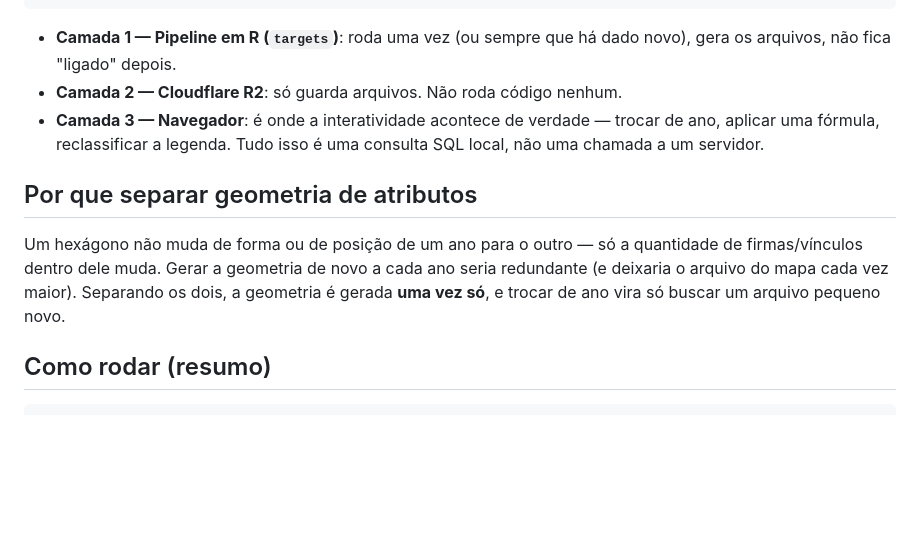
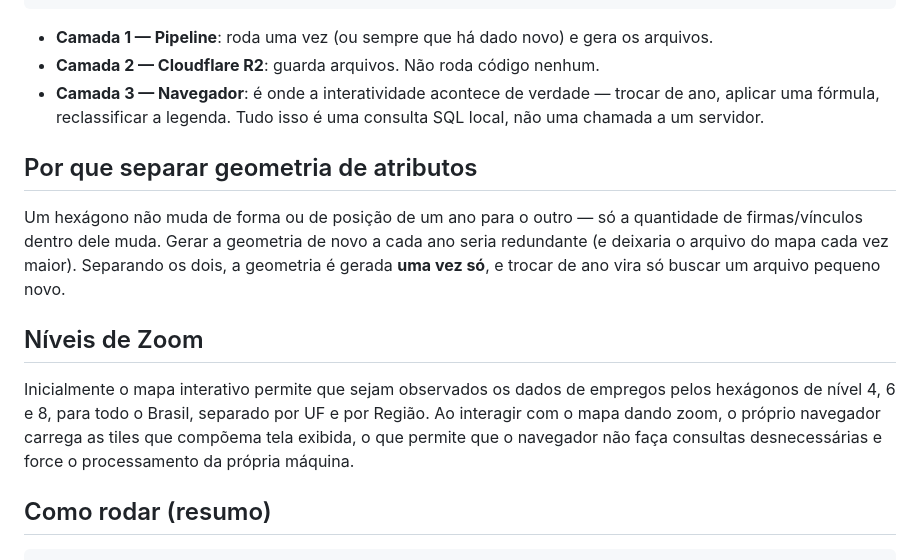
Before and after one commit to pedrossantos777/pedrossantos777.github.io, a Markdown page: README.md, the part around the change. Rendered like a GitHub page; blank space fills up the shorter version.

Commit message:
Revise pipeline layers and add zoom levels section
Updated descriptions for layers in the pipeline and added a section on zoom levels for the interactive map.

````diff
--- a/README.md
+++ b/README.md
@@ -37,9 +37,9 @@ O modelo também permite que o prório usuário possa realizar suas buscas utili
 └──────────────────────┘      └────────────────────────┘       └────────────────────────────┘
 ```
 
-- **Camada 1 — Pipeline em R (`targets`)**: roda uma vez (ou sempre
-  que há dado novo), gera os arquivos, não fica "ligado" depois.
-- **Camada 2 — Cloudflare R2**: só guarda arquivos. Não roda código
+- **Camada 1 — Pipeline**: roda uma vez (ou sempre
+  que há dado novo) e gera os arquivos.
+- **Camada 2 — Cloudflare R2**: guarda arquivos. Não roda código
   nenhum.
 - **Camada 3 — Navegador**: é onde a interatividade acontece de
   verdade — trocar de ano, aplicar uma fórmula, reclassificar a
@@ -53,6 +53,15 @@ só a quantidade de firmas/vínculos dentro dele muda. Gerar a geometria
 de novo a cada ano seria redundante (e deixaria o arquivo do mapa cada
 vez maior). Separando os dois, a geometria é gerada **uma vez só**, e
 trocar de ano vira só buscar um arquivo pequeno novo.
+
+
+## Níveis de Zoom
+
+Inicialmente o mapa interativo permite que sejam observados os dados de empregos pelos
+hexágonos de nível 4, 6 e 8, para todo o Brasil, separado por UF e por Região.
+Ao interagir com o mapa dando zoom, o próprio navegador carrega as tiles que compõema tela exibida, o que
+permite que o navegador não faça consultas desnecessárias e force o processamento da própria máquina.
+
 
 ## Como rodar (resumo)
 
````
